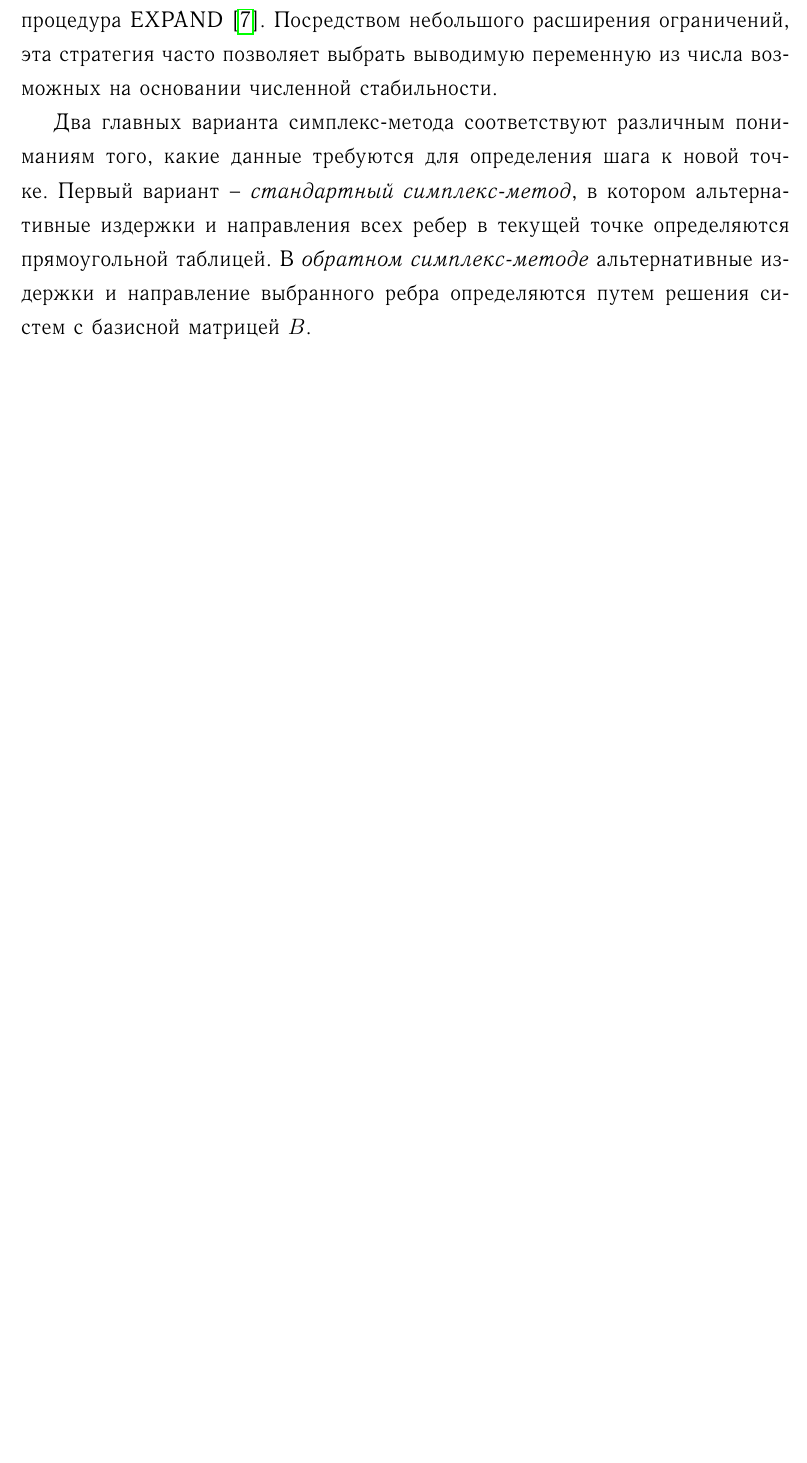
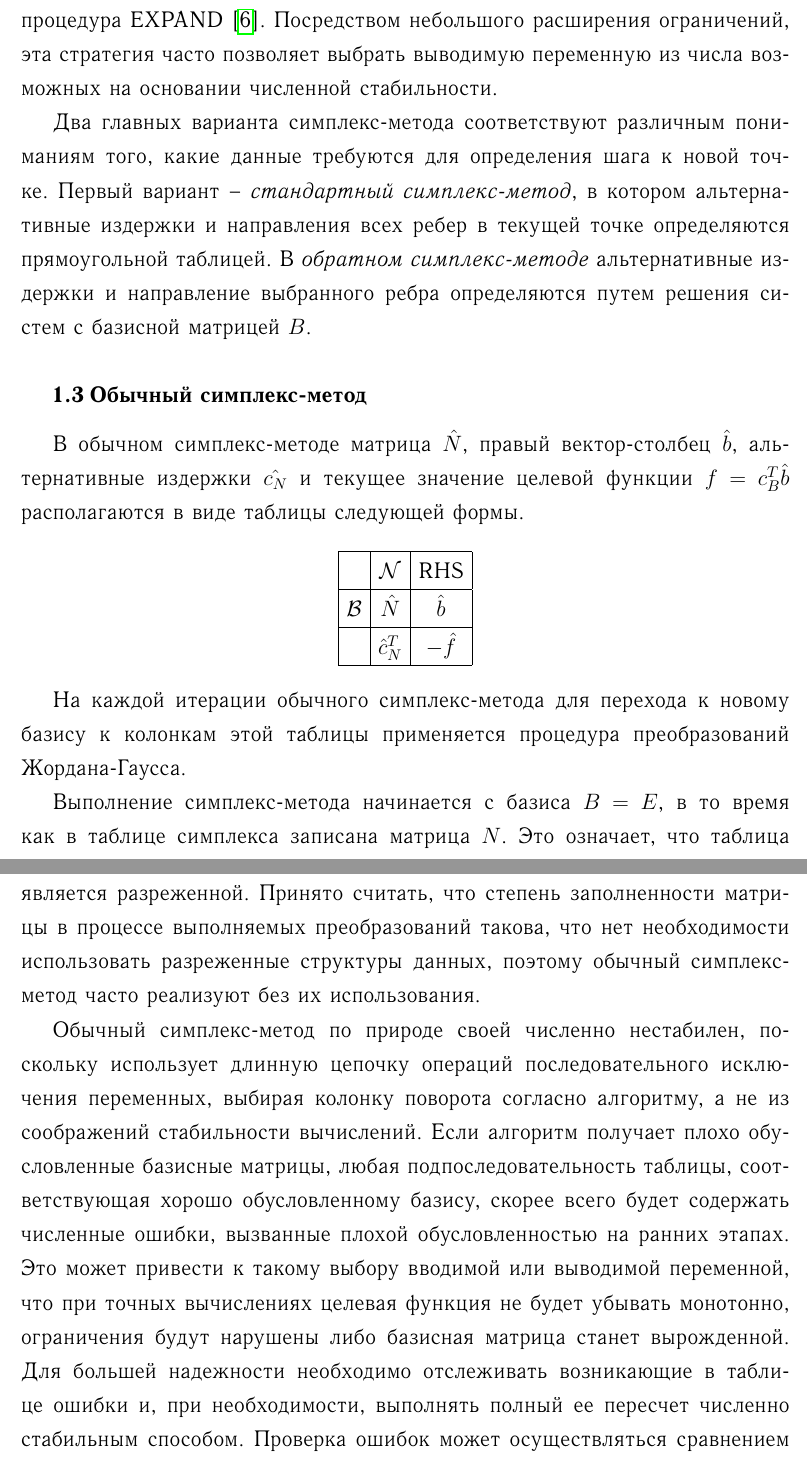
Before and after one commit to slavabzb/susu-stuff, a LaTeX thesis (diploma_pract/main.tex, which reads diploma_pract/simplex_standard.tex): part of page 15 of 42 before the commit and two parts of pages 15 and 16 of 43 after it, the two joined at a grey line, cut so that both start at the same text, the shorter picture padded with empty space. The pictures show the PDF file diploma_pract/main.pdf that the author committed with the source; the source files are stored in an older character set and shown here as Unicode.

Commit message:
add standard simplex

```diff
--- /dev/null
+++ b/diploma_pract/simplex_standard.tex
@@ -0,0 +1,8 @@
+\subsection{Обычный симплекс-метод}
+\label{simplex_standard}
+
+В обычном симплекс-методе матрица~$\hat{N}$, правый вектор-столбец~$\hat{b}$, альтернативные издержки~$\hat{c_N}$ и текущее значение целевой функции~$f=c^T_B\hat{b}$ располагаются в виде таблицы следующей формы.
+
+\begin{center}
+\begin{tabular}{|c|c|c|}
+\hline
@@ -0,0 +14,9 @@
+\hline
+\end{tabular}
+\end{center}
+
+На каждой итерации обычного симплекс-метода для перехода к новому базису к колонкам этой таблицы применяется процедура преобразований Жордана-Гаусса.
+
+Выполнение симплекс-метода начинается с базиса~$B=E$, в то время как в таблице симплекса записана матрица~$N$. Это означает, что таблица является разреженной. Принято считать, что степень заполненности матрицы в процессе выполняемых преобразований такова, что нет необходимости использовать разреженные структуры данных, поэтому обычный симплекс-метод часто реализуют без их использования.
+
+Обычный симплекс-метод по природе своей численно нестабилен, поскольку использует длинную цепочку операций последовательного исключения переменных, выбирая колонку поворота согласно алгоритму, а не из соображений стабильности вычислений. Если алгоритм получает плохо обусловленные базисные матрицы, любая подпоследовательность таблицы, соответствующая хорошо обусловленному базису, скорее всего будет содержать численные ошибки, вызванные плохой обусловленностью на ранних этапах. Это может привести к такому выбору вводимой или выводимой переменной, что при точных вычислениях целевая функция не будет убывать монотонно, ограничения будут нарушены либо базисная матрица станет вырожденной. Для большей надежности необходимо отслеживать возникающие в таблице ошибки и, при необходимости, выполнять полный ее пересчет численно стабильным способом. Проверка ошибок может осуществляться сравнением обновленных альтернативных издержек со значением, полученным напрямую с использованием колонки поворота и базисных издержек. Поскольку операции с матрицей, обратной базисной, могут быть выполнены посредством использования соответствующих ячеек таблицы, вычисление колонки поворота напрямую и сравнение ее с ячейками таблицы может предоставить более надежный (но и более затратный) механизм проверки ошибок.
```
Also changed, not shown: diploma_pract/biblio.bib (+10 -0 lines), diploma_pract/general.tex (+1 -0 lines), diploma_pract/simplex_def.tex (+1 -1 lines), diploma_pract/main.pdf, diploma_pract/simplex_standard.tex (5 more changed lines).
